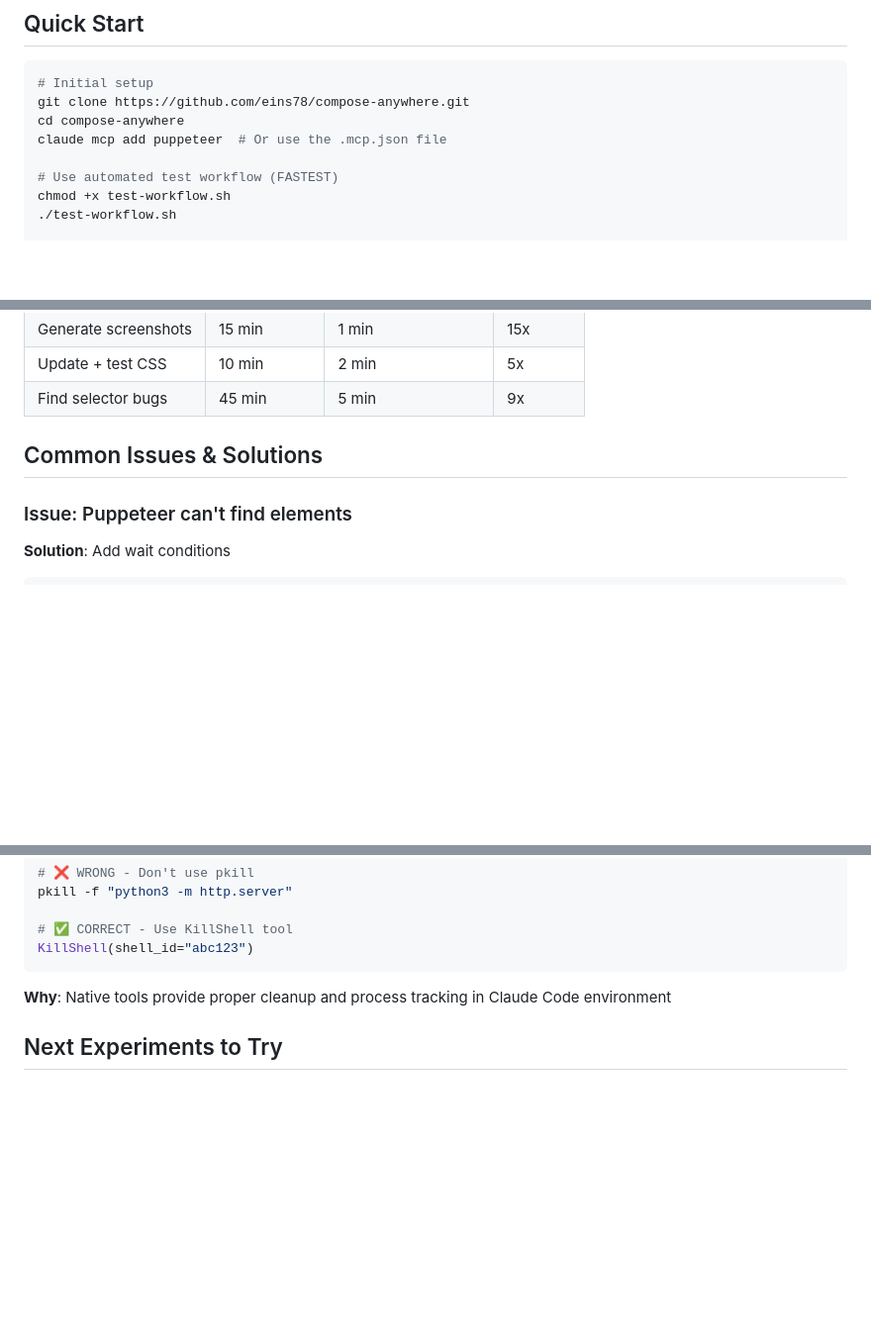
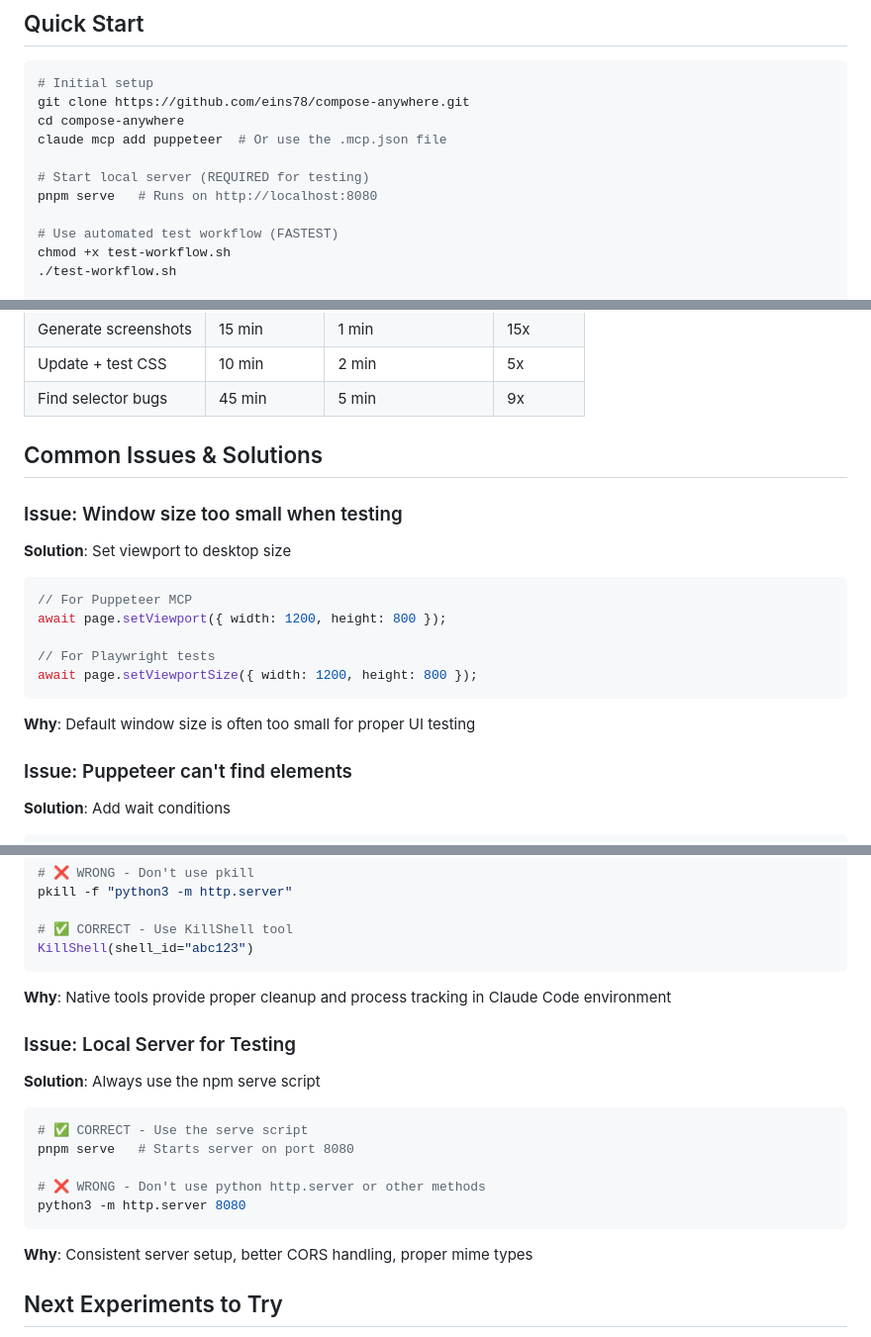
Before and after one commit to eins78/compose-anywhere, a Markdown page: CLAUDE.md, 3 parts joined by grey strips. Shown at 99% size. Rendered like a GitHub page; blank space fills up the shorter version.

Commit message:
Update CLAUDE.md with local server setup instructions and viewport size solutions for testing

````diff
--- a/CLAUDE.md
+++ b/CLAUDE.md
@@ -17,6 +17,9 @@
 git clone https://github.com/eins78/compose-anywhere.git
 cd compose-anywhere
 claude mcp add puppeteer  # Or use the .mcp.json file
+
+# Start local server (REQUIRED for testing)
+pnpm serve   # Runs on http://localhost:8080
 
 # Use automated test workflow (FASTEST)
 chmod +x test-workflow.sh
@@ -164,6 +167,17 @@ claude "Update the CSS, test it, and fix any issues found"
 
 ## Common Issues & Solutions
 
+### Issue: Window size too small when testing
+**Solution**: Set viewport to desktop size
+```javascript
+// For Puppeteer MCP
+await page.setViewport({ width: 1200, height: 800 });
+
+// For Playwright tests
+await page.setViewportSize({ width: 1200, height: 800 });
+```
+**Why**: Default window size is often too small for proper UI testing
+
 ### Issue: Puppeteer can't find elements
 **Solution**: Add wait conditions
 ```javascript
@@ -235,6 +249,17 @@ KillShell(shell_id="abc123")
 ```
 **Why**: Native tools provide proper cleanup and process tracking in Claude Code environment
 
+### Issue: Local Server for Testing
+**Solution**: Always use the npm serve script
+```bash
+# ✅ CORRECT - Use the serve script
+pnpm serve   # Starts server on port 8080
+
+# ❌ WRONG - Don't use python http.server or other methods
+python3 -m http.server 8080
+```
+**Why**: Consistent server setup, better CORS handling, proper mime types
+
 ## Next Experiments to Try
 
 - [ ] Test with `@modelcontextprotocol/server-everart` for UI mockups
````
Also changed, not shown: other parts of CLAUDE.md (+1 -0 lines).
